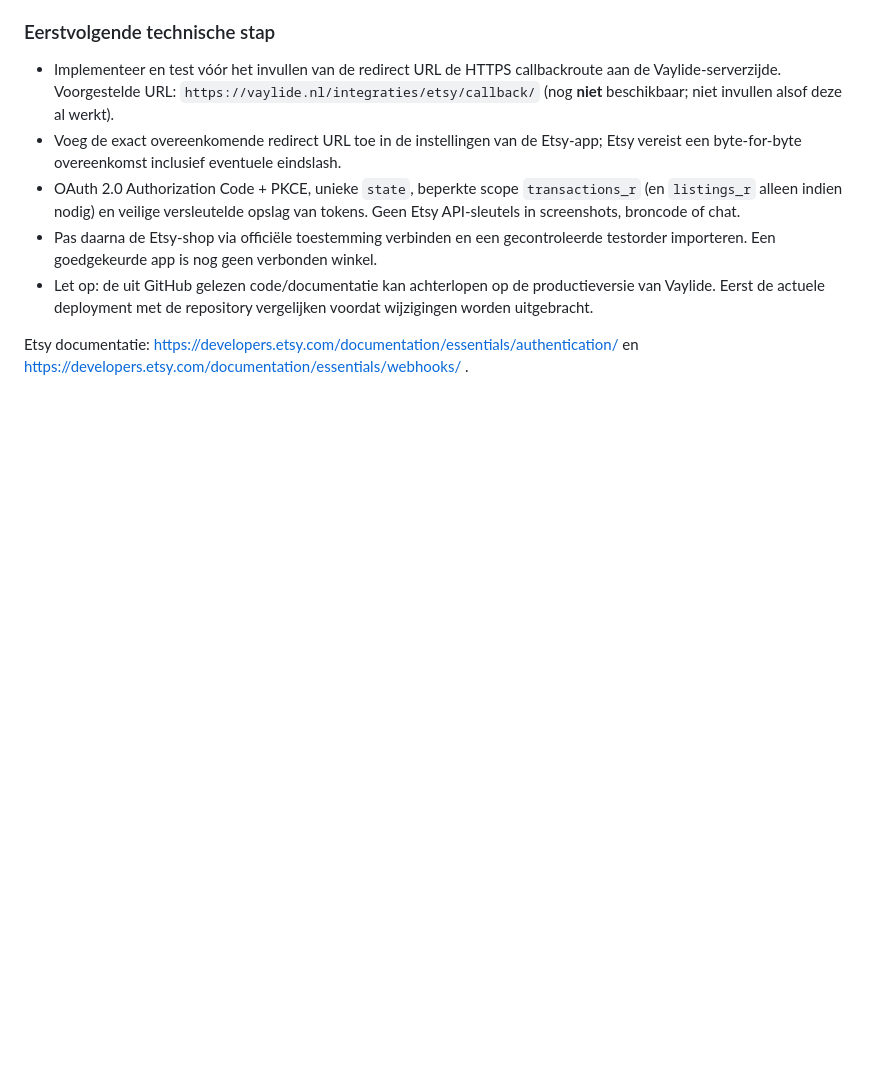
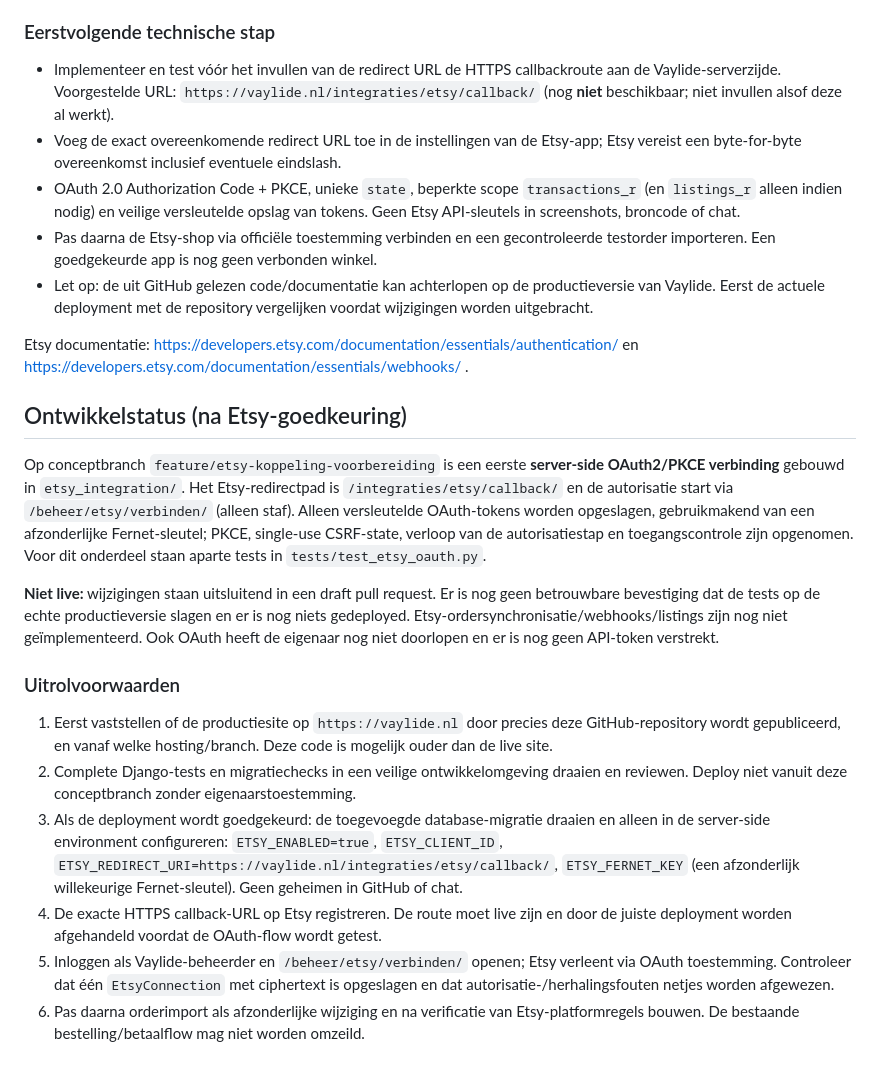
Before and after one commit to bootsman075-ops/vaylide.nl, a Markdown page: docs/ETSY-INTEGRATIE.md, the part around the change. GitHub-like rendering; blank space fills up the shorter version.

Commit message:
docs: Etsy OAuth concept geimplementeerd, deploymentvereisten

```diff
--- a/docs/ETSY-INTEGRATIE.md
+++ b/docs/ETSY-INTEGRATIE.md
@@ -58,3 +58,19 @@ De eigenaar heeft de Etsy-verkopersapp **vaylide-integration** aangemaakt; het E
 - Let op: de uit GitHub gelezen code/documentatie kan achterlopen op de productieversie van Vaylide. Eerst de actuele deployment met de repository vergelijken voordat wijzigingen worden uitgebracht.
 
 Etsy documentatie: https://developers.etsy.com/documentation/essentials/authentication/ en https://developers.etsy.com/documentation/essentials/webhooks/ .
+
+
+## Ontwikkelstatus (na Etsy-goedkeuring)
+
+Op conceptbranch `feature/etsy-koppeling-voorbereiding` is een eerste **server-side OAuth2/PKCE verbinding** gebouwd in `etsy_integration/`. Het Etsy-redirectpad is `/integraties/etsy/callback/` en de autorisatie start via `/beheer/etsy/verbinden/` (alleen staf). Alleen versleutelde OAuth-tokens worden opgeslagen, gebruikmakend van een afzonderlijke Fernet-sleutel; PKCE, single-use CSRF-state, verloop van de autorisatiestap en toegangscontrole zijn opgenomen. Voor dit onderdeel staan aparte tests in `tests/test_etsy_oauth.py`.
+
+**Niet live:** wijzigingen staan uitsluitend in een draft pull request. Er is nog geen betrouwbare bevestiging dat de tests op de echte productieversie slagen en er is nog niets gedeployed. Etsy-ordersynchronisatie/webhooks/listings zijn nog niet geïmplementeerd. Ook OAuth heeft de eigenaar nog niet doorlopen en er is nog geen API-token verstrekt.
+
+### Uitrolvoorwaarden
+
+1. Eerst vaststellen of de productiesite op `https://vaylide.nl` door precies deze GitHub-repository wordt gepubliceerd, en vanaf welke hosting/branch. Deze code is mogelijk ouder dan de live site.
+2. Complete Django-tests en migratiechecks in een veilige ontwikkelomgeving draaien en reviewen. Deploy niet vanuit deze conceptbranch zonder eigenaarstoestemming.
+3. Als de deployment wordt goedgekeurd: de toegevoegde database-migratie draaien en alleen in de server-side environment configureren: `ETSY_ENABLED=true`, `ETSY_CLIENT_ID`, `ETSY_REDIRECT_URI=https://vaylide.nl/integraties/etsy/callback/`, `ETSY_FERNET_KEY` (een afzonderlijk willekeurige Fernet-sleutel). Geen geheimen in GitHub of chat.
+4. De exacte HTTPS callback-URL op Etsy registreren. De route moet live zijn en door de juiste deployment worden afgehandeld voordat de OAuth-flow wordt getest.
+5. Inloggen als Vaylide-beheerder en `/beheer/etsy/verbinden/` openen; Etsy verleent via OAuth toestemming. Controleer dat één `EtsyConnection` met ciphertext is opgeslagen en dat autorisatie-/herhalingsfouten netjes worden afgewezen.
+6. Pas daarna orderimport als afzonderlijke wijziging en na verificatie van Etsy-platformregels bouwen. De bestaande bestelling/betaalflow mag niet worden omzeild.
```
